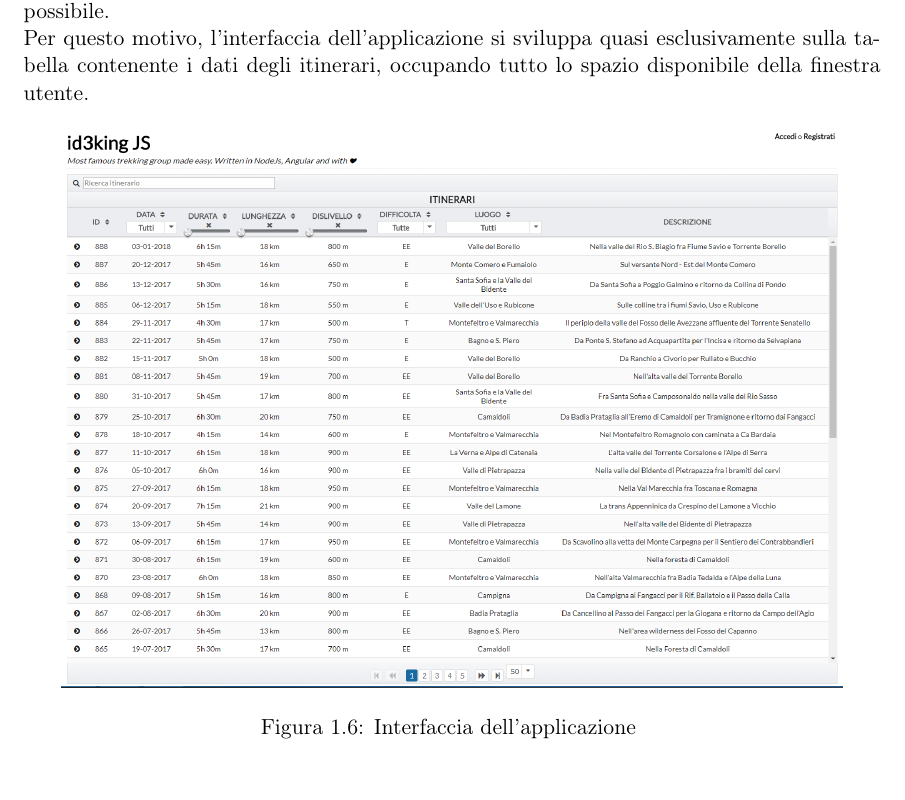
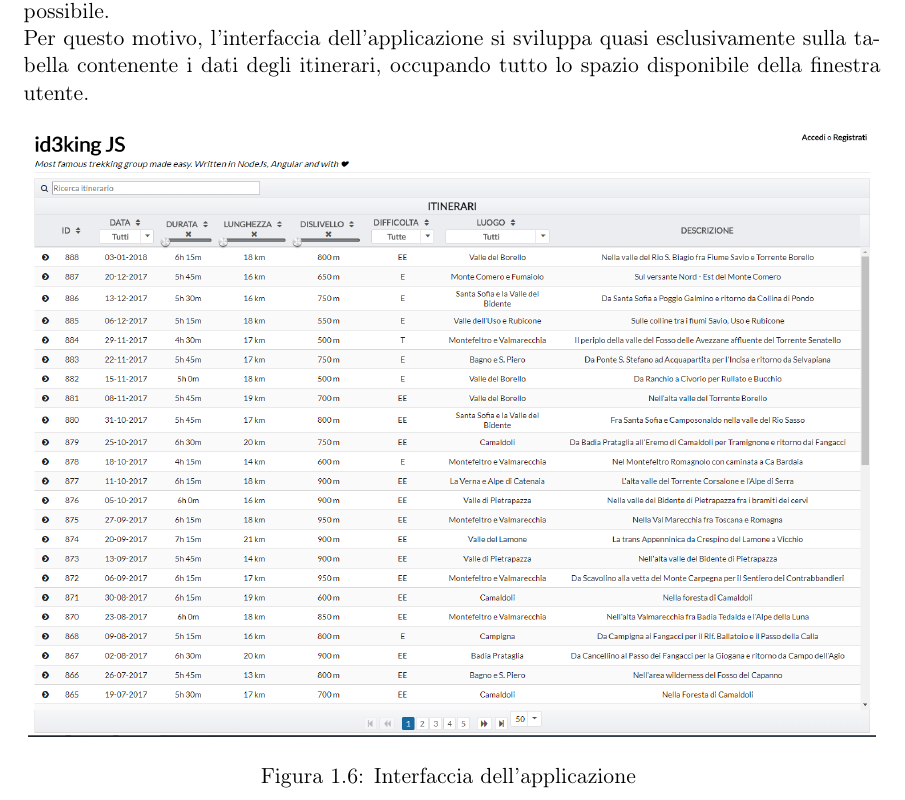
Before and after one commit to Luxor001/id3king, a LaTeX document (report/report.tex): part of page 10 of 11 before the commit and part of page 10 of 12 after it, cut so that both start at the same text. Compiled offline with pdfLaTeX.

Commit message:
Fix minore nel report.

```diff
--- a/report/report.tex
+++ b/report/report.tex
@@ -144,7 +145,7 @@ Il principale obiettivo nello sviluppo del front-end è stato quello di raggiung
 \\Per questo motivo, l'interfaccia dell'applicazione si sviluppa quasi esclusivamente sulla tabella contenente i dati degli itinerari, occupando tutto lo spazio disponibile della finestra utente.
 \begin{figure}[h]
 	\centering
-	\includegraphics[scale=0.35]{ui_1.png}
+	\includegraphics[scale=0.38]{ui_1.png}
 	\caption{Interfaccia dell'applicazione \label{ui_1}}
 \end{figure}
 \\Gli itinerari possono poi essere filtrati
```
Also changed, not shown: report/images/ui_1.png (renamed from report/images/ui_1.PNG), report/report.tex (1 more changed lines).
